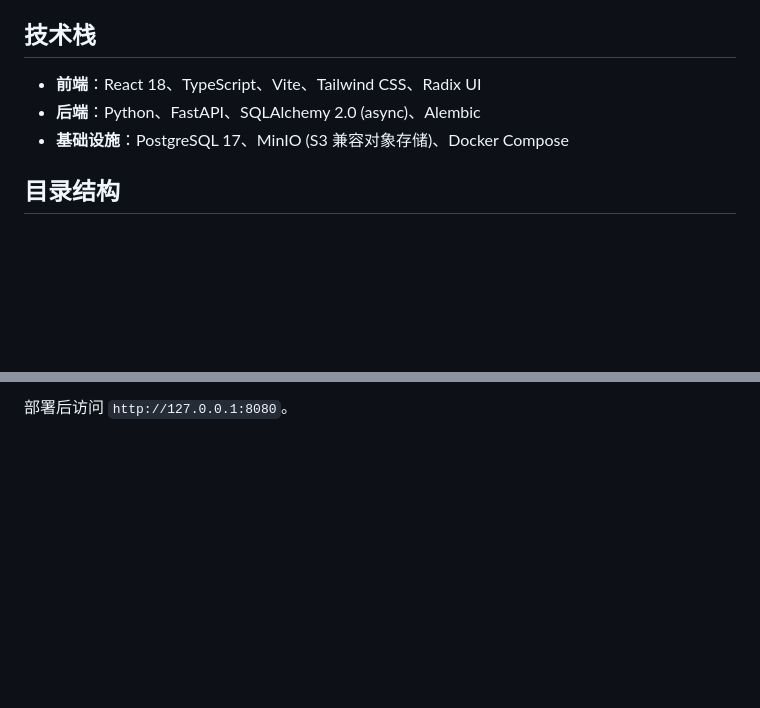
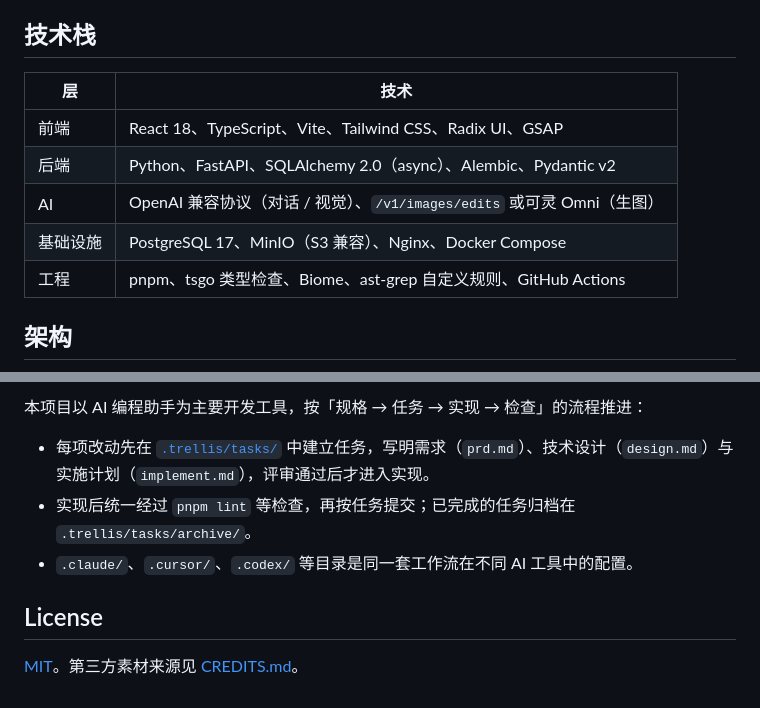
Before and after one commit to AiHyo/scene-flow, a Markdown page: README.md, 2 parts joined by grey strips. GitHub-like rendering; blank space fills up the shorter version.

```diff
--- a/README.md
+++ b/README.md
@@ -11,9 +27,13 @@
 
 ## 技术栈
 
-- **前端**：React 18、TypeScript、Vite、Tailwind CSS、Radix UI
-- **后端**：Python、FastAPI、SQLAlchemy 2.0 (async)、Alembic
-- **基础设施**：PostgreSQL 17、MinIO (S3 兼容对象存储)、Docker Compose
+| 层 | 技术 |
+|---|---|
+| 前端 | React 18、TypeScript、Vite、Tailwind CSS、Radix UI、GSAP |
+| 后端 | Python、FastAPI、SQLAlchemy 2.0（async）、Alembic、Pydantic v2 |
+| AI | OpenAI 兼容协议（对话 / 视觉）、`/v1/images/edits` 或可灵 Omni（生图） |
+| 基础设施 | PostgreSQL 17、MinIO（S3 兼容）、Nginx、Docker Compose |
+| 工程 | pnpm、tsgo 类型检查、Biome、ast-grep 自定义规则、GitHub Actions |
 
-## 目录结构
+## 架构
 
@@ -76,2 +127,10 @@ docker compose up -d --build
 
-部署后访问 `http://127.0.0.1:8080`。
+本项目以 AI 编程助手为主要开发工具，按「规格 → 任务 → 实现 → 检查」的流程推进：
+
+- 每项改动先在 [`.trellis/tasks/`](./.trellis/tasks) 中建立任务，写明需求（`prd.md`）、技术设计（`design.md`）与实施计划（`implement.md`），评审通过后才进入实现。
+- 实现后统一经过 `pnpm lint` 等检查，再按任务提交；已完成的任务归档在 `.trellis/tasks/archive/`。
+- `.claude/`、`.cursor/`、`.codex/` 等目录是同一套工作流在不同 AI 工具中的配置。
+
+## License
+
+[MIT](./LICENSE)。第三方素材来源见 [CREDITS.md](./CREDITS.md)。
```
Also changed, not shown: other parts of README.md (+81 -34 lines), docs/images/cases.jpg (added), docs/images/home.jpg (added), docs/images/mobile-home.jpg (added), docs/images/mobile-plan.jpg (added), docs/images/plan.jpg (added), docs/images/scene.jpg (added), 7 other files.
